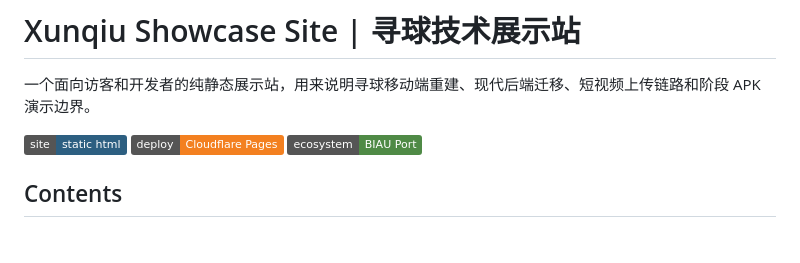
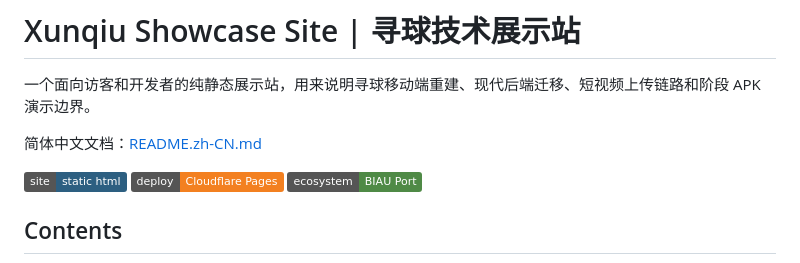
Before and after one commit to Drew-Z/xunqiu, a Markdown page: README.md, the part around the change. Drawn GitHub-style; badges without logos; blank space fills up the shorter version.

Commit message:
docs: add chinese readme

```diff
--- a/README.md
+++ b/README.md
@@ -1,6 +1,8 @@
 # Xunqiu Showcase Site | 寻球技术展示站
 
 一个面向访客和开发者的纯静态展示站，用来说明寻球移动端重建、现代后端迁移、短视频上传链路和阶段 APK 演示边界。
+
+简体中文文档：[README.zh-CN.md](README.zh-CN.md)
 
 ![Static Site](https://img.shields.io/badge/site-static%20html-2d5f81)
 ![Cloudflare Pages](https://img.shields.io/badge/deploy-Cloudflare%20Pages-f38020)
```
Also changed, not shown: README.zh-CN.md (added, +94 -0 lines).
